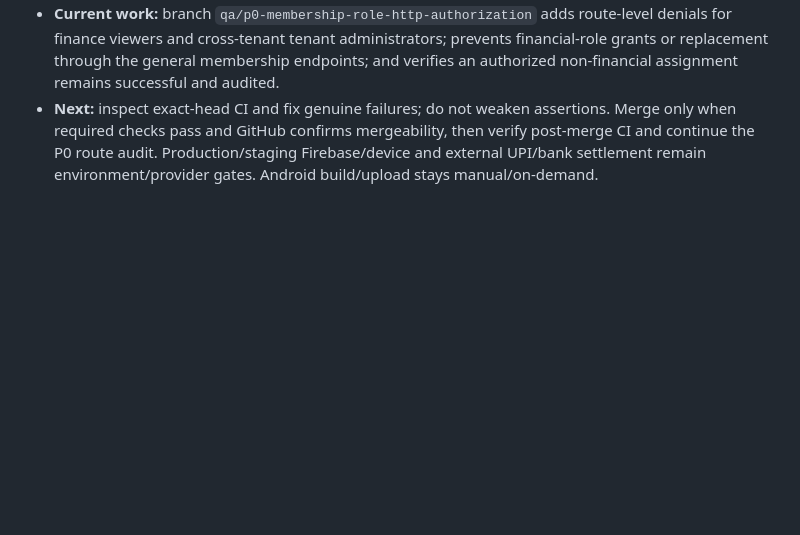
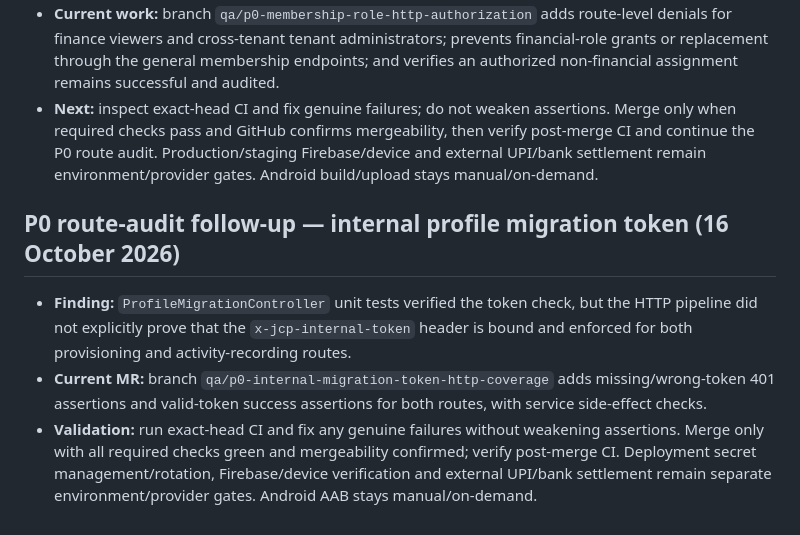
Before and after one commit to JainCommunityPlatform/jain-community-platform, a Markdown page: docs/qa/checkpoint.md, the part around the change. Rendered like a GitHub page; blank space fills up the shorter version.

Commit message:
docs(qa): record internal migration token route coverage

```diff
--- a/docs/qa/checkpoint.md
+++ b/docs/qa/checkpoint.md
@@ -296,3 +296,10 @@ Open a focused PR for the timeout fix, inspect every exact-head CI job, repair a
 - **Audit finding:** the dedicated `TenantMembershipController` endpoints for listing, assigning-by-email, and updating roles had unit tests but lacked an explicit HTTP-level authorization/escalation matrix.
 - **Current work:** branch `qa/p0-membership-role-http-authorization` adds route-level denials for finance viewers and cross-tenant tenant administrators; prevents financial-role grants or replacement through the general membership endpoints; and verifies an authorized non-financial assignment remains successful and audited.
 - **Next:** inspect exact-head CI and fix genuine failures; do not weaken assertions. Merge only when required checks pass and GitHub confirms mergeability, then verify post-merge CI and continue the P0 route audit. Production/staging Firebase/device and external UPI/bank settlement remain environment/provider gates. Android build/upload stays manual/on-demand.
+
+
+## P0 route-audit follow-up — internal profile migration token (16 October 2026)
+
+- **Finding:** `ProfileMigrationController` unit tests verified the token check, but the HTTP pipeline did not explicitly prove that the `x-jcp-internal-token` header is bound and enforced for both provisioning and activity-recording routes.
+- **Current MR:** branch `qa/p0-internal-migration-token-http-coverage` adds missing/wrong-token 401 assertions and valid-token success assertions for both routes, with service side-effect checks.
+- **Validation:** run exact-head CI and fix any genuine failures without weakening assertions. Merge only with all required checks green and mergeability confirmed; verify post-merge CI. Deployment secret management/rotation, Firebase/device verification and external UPI/bank settlement remain separate environment/provider gates. Android AAB stays manual/on-demand.
```
